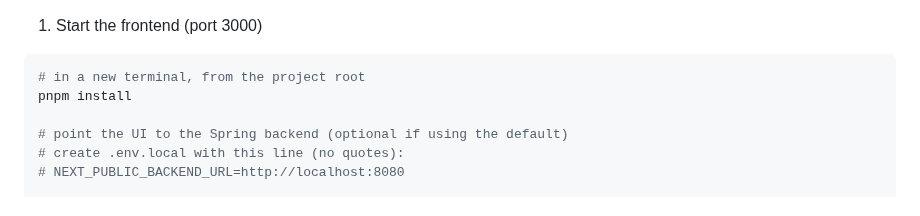
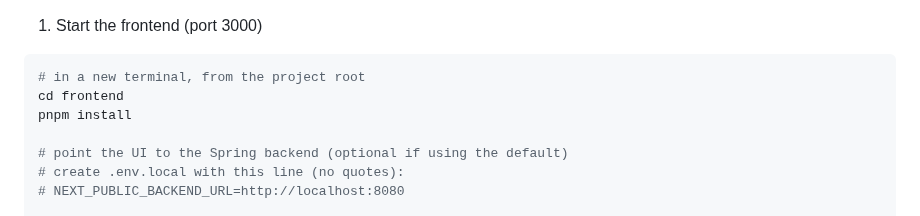
Before and after one commit to API-Apex-Grid/Transformer-Tracker, a Markdown page: README.md, the part around the change. Drawn GitHub-style.

````diff
--- a/README.md
+++ b/README.md
@@ -33,6 +33,7 @@ mvn spring-boot:run
 
 ```powershell
 # in a new terminal, from the project root
+cd frontend
 pnpm install
 
 # point the UI to the Spring backend (optional if using the default)
````
